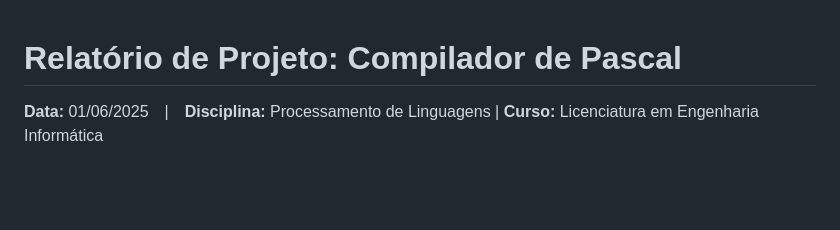
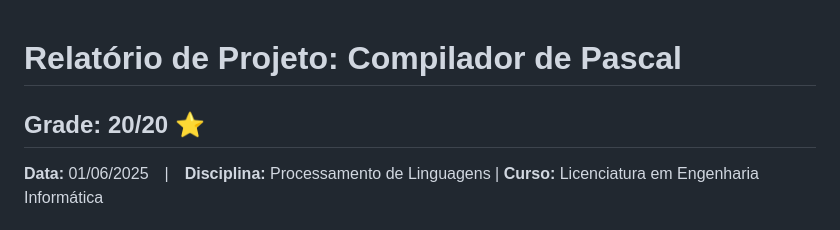
Before and after one commit to Mariana-rc01/PL-PascalCompiler, a Markdown page: README.md, the part around the change. GitHub-like rendering; blank space fills up the shorter version.

```diff
--- a/README.md
+++ b/README.md
@@ -1,4 +1,6 @@
 # Relatório de Projeto: Compilador de Pascal
+
+## Grade: 20/20 :star:
 
 **Data:** 01/06/2025 | **Disciplina:** Processamento de Linguagens | **Curso:** Licenciatura em Engenharia Informática
 
```
